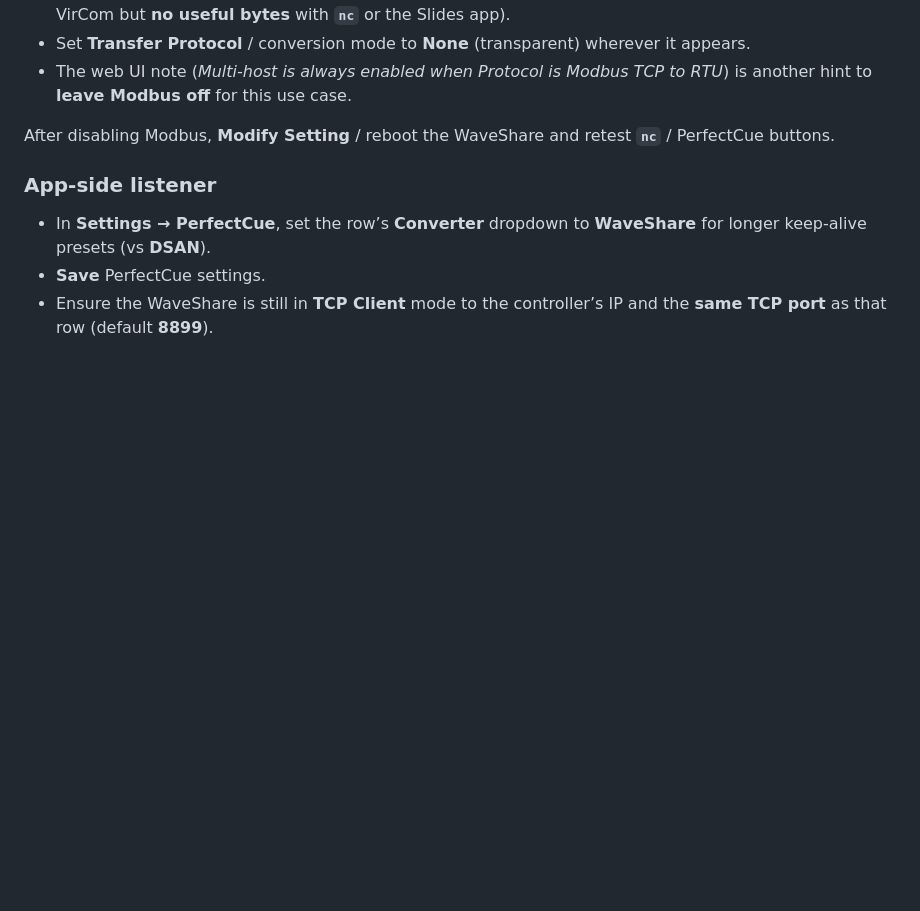
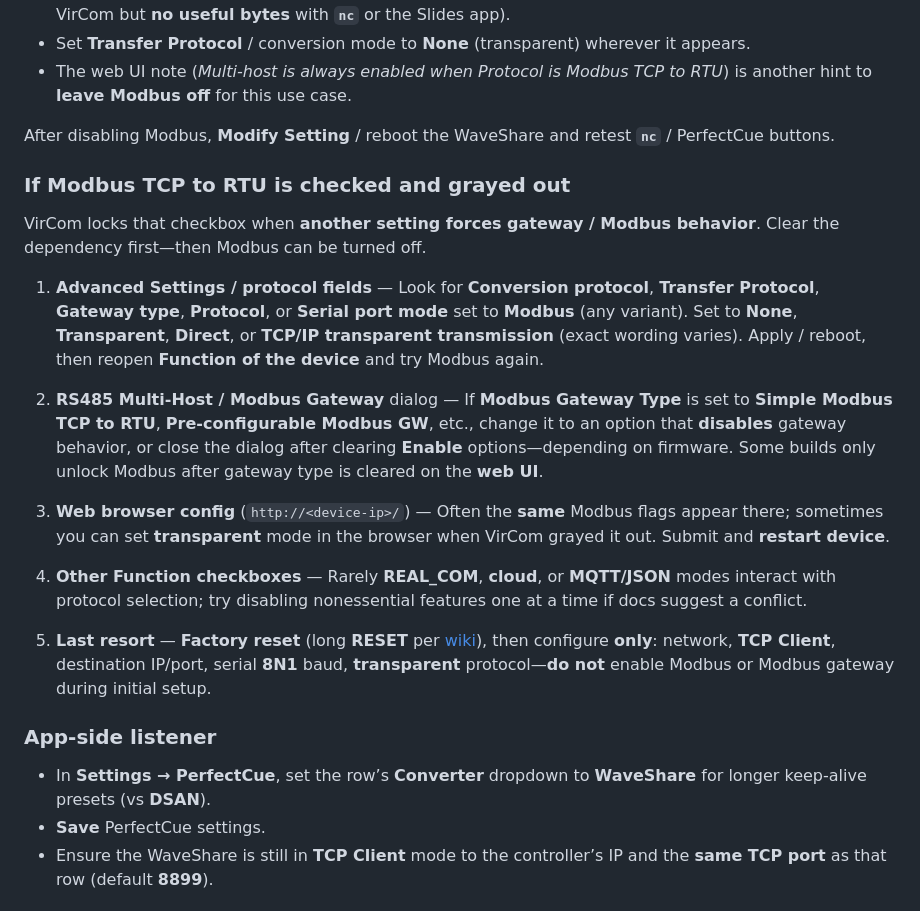
Before and after one commit to TomsFaire/Google-Slides-Controller, a Markdown page: docs/waveshare-perfectcue-testing.md, the part around the change. Drawn GitHub-style; blank space fills up the shorter version.

Commit message:
docs: unlock grayed Modbus TCP to RTU (dependency settings)
Co-authored-by: Cursor <cursoragent@cursor.com>

```diff
--- a/docs/waveshare-perfectcue-testing.md
+++ b/docs/waveshare-perfectcue-testing.md
@@ -166,6 +166,20 @@ PerfectCue sends **arbitrary binary bytes** over RS485 (not Modbus). For raw byt
 
 After disabling Modbus, **Modify Setting** / reboot the WaveShare and retest **`nc`** / PerfectCue buttons.
 
+### If **Modbus TCP to RTU** is checked and **grayed out**
+
+VirCom locks that checkbox when **another setting forces gateway / Modbus behavior**. Clear the dependency first—then Modbus can be turned off.
+
+1. **Advanced Settings / protocol fields** — Look for **Conversion protocol**, **Transfer Protocol**, **Gateway type**, **Protocol**, or **Serial port mode** set to **Modbus** (any variant). Set to **None**, **Transparent**, **Direct**, or **TCP/IP transparent transmission** (exact wording varies). Apply / reboot, then reopen **Function of the device** and try Modbus again.
+
+2. **RS485 Multi-Host / Modbus Gateway** dialog — If **Modbus Gateway Type** is set to **Simple Modbus TCP to RTU**, **Pre-configurable Modbus GW**, etc., change it to an option that **disables** gateway behavior, or close the dialog after clearing **Enable** options—depending on firmware. Some builds only unlock Modbus after gateway type is cleared on the **web UI**.
+
+3. **Web browser config** (`http://<device-ip>/`) — Often the **same** Modbus flags appear there; sometimes you can set **transparent** mode in the browser when VirCom grayed it out. Submit and **restart device**.
+
+4. **Other Function checkboxes** — Rarely **REAL_COM**, **cloud**, or **MQTT/JSON** modes interact with protocol selection; try disabling nonessential features one at a time if docs suggest a conflict.
+
+5. **Last resort** — **Factory reset** (long **RESET** per [wiki](https://www.waveshare.com/wiki/RS232/485/422_TO_POE_ETH_(B))), then configure **only**: network, **TCP Client**, destination IP/port, serial **8N1** baud, **transparent** protocol—**do not** enable Modbus or Modbus gateway during initial setup.
+
 ### App-side listener
 
 - In **Settings → PerfectCue**, set the row’s **Converter** dropdown to **WaveShare** for longer keep-alive presets (vs **DSAN**).
```
